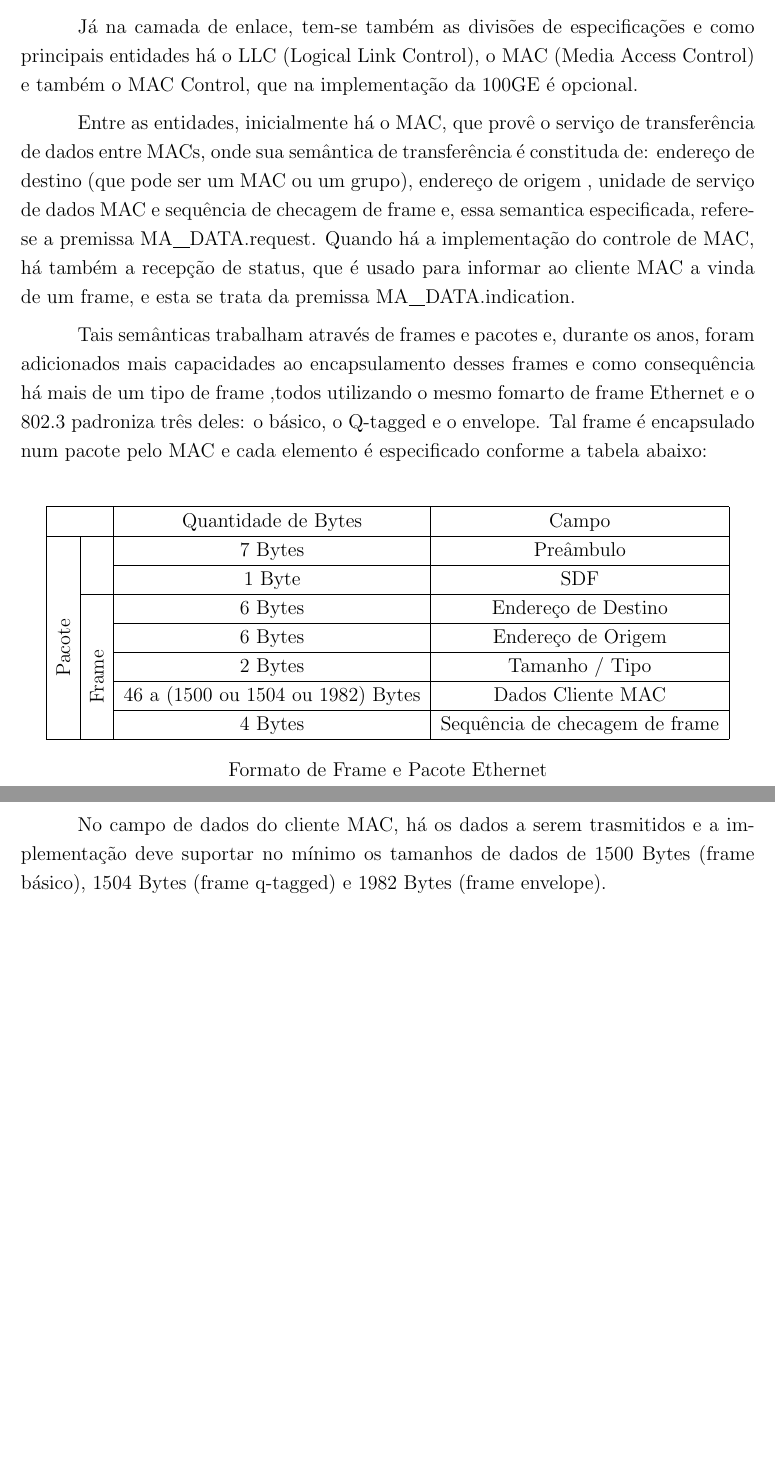
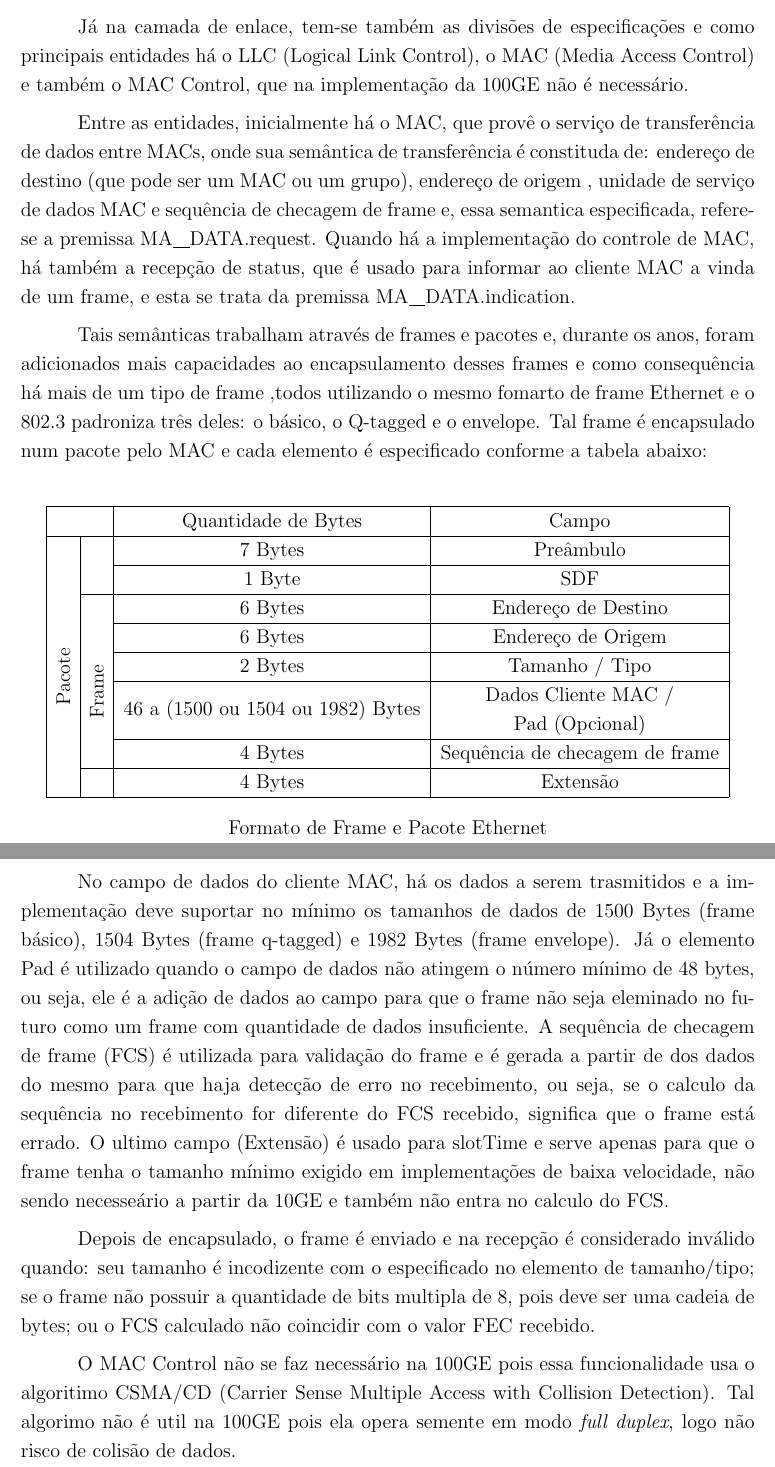
Before and after one commit to kennedyrocha/TCC-Atividades, a LaTeX document (Ethernet.tex): two parts of pages 3 and 4 of 4, joined at a grey line, cut so that both start at the same text, the shorter picture padded with empty space. Compiled offline with pdfLaTeX.

Commit message:
Frame and Packet Ethernet, MAC Control

```diff
--- a/Ethernet.tex
+++ b/Ethernet.tex
@@ -45,7 +45,7 @@ A quarta subcamada (PMD) provê o serviço de intermédio entre o PMA e o MDI co
 
 Relacionado ao PMD, tem-se ainda o MDI (Medium Dependent Interface), que é a interface de comunicação entre o dispositivo PMD e o Medium, podendo o Medium ser entendido como meio de comunicação (fibra ótica, cabo de cobre, backplane). Essa interface pode ser compreendida de outro modo como o receptor e/ou transmissor acoplado ao dispositivo PMD, e varia conforme a normativa, sendo que na 100GBASE-SR10 é apresentada três opções de implementação e a recomendada é a que há dez faixas para transmissão e outras dez para recepção (IEEE Standards for Ethernet (2018) - Figura 86-7).
 
-Já na camada de enlace, tem-se também as divisões de especificações e como principais entidades há o LLC (Logical Link Control), o MAC (Media Access Control) e também o MAC Control, que na implementação da 100GE é opcional.
+Já na camada de enlace, tem-se também as divisões de especificações e como principais entidades há o LLC (Logical Link Control), o MAC (Media Access Control) e também o MAC Control, que na implementação da 100GE não é necessário.
 
 Entre as entidades, inicialmente há o MAC, que provê o serviço de transferência de dados entre MACs, onde sua semântica de transferência é constituda de: endereço de destino (que pode ser um MAC ou um grupo), endereço de origem , unidade de serviço de dados MAC e sequência de checagem de frame e, essa semantica especificada, refere-se a premissa MA\underline{\hspace*{0.14in}}DATA.request. Quando há a implementação do controle de MAC, há também a recepção de status, que é usado para informar ao cliente MAC a vinda de um frame, e esta se trata da premissa MA\underline{\hspace*{0.14in}}DATA.indication.
 
@@ -58,15 +58,18 @@ Tais semânticas trabalham através de frames e pacotes e, durante os anos, fora
 			\hline
 			\multicolumn{2}{| c |}{} & Quantidade de Bytes & Campo \\
 			\hline
-			\multirow{8}{*}{\begin{sideways}\parbox{2cm}{\centering Pacote}\end{sideways}}
+			\multirow{10}{*}{\begin{sideways}\parbox{2cm}{\centering Pacote}\end{sideways}}
 				& & 7 Bytes & Preâmbulo \\ \cline{3-4}
 				& & 1 Byte & SDF \\ \cline{2-4}
-				& \multirow{6}{*}{\begin{sideways}\parbox{2cm}{\centering Frame}\end{sideways}}
+				& \multirow{7}{*}{\begin{sideways}\parbox{2cm}{\centering Frame}\end{sideways}}
 					& 6 Bytes & Endereço de Destino \\ \cline{3-4}
 					& & 6 Bytes & Endereço de Origem \\ \cline{3-4}
 					& & 2 Bytes & Tamanho / Tipo \\ \cline{3-4}
-					& & 46 a (1500 ou 1504 ou 1982) Bytes & Dados Cliente MAC \\ \cline{3-4}
-					& & 4 Bytes & Sequência de checagem de frame \\ \cline{3-4}
+					& & \multirow{2}{*}{46 a (1500 ou 1504 ou 1982) Bytes}
+					& Dados Cliente MAC /\\
+					& & & Pad (Opcional) \\ \cline{3-4}
+					& & 4 Bytes & Sequência de checagem de frame \\ \cline{2-4}
+					& & 4 Bytes & Extensão \\
 			\hline
 		\end{tabular}
 		\centering
@@ -78,8 +81,10 @@ Tais semânticas trabalham através de frames e pacotes e, durante os anos, fora
 
 O primeiro elemento (preâmbulo), ajuda na sincronização do PLS com o tempo do pacote e serve para avisar que um frame está a caminho. O SFD é a sequência de dados fixada (10101011) que antecede o frame, ou seja, depois dela o receptor saberá que será os bits do frame. Os campos de endereço possuem 48 bits cada, e o endereço de destino pode ser um MAC unico, um grupo ou todos os endereços da LAN. Se o primeiro bit for 0, significa que se refere a um endereço (unicast), se for 1 segnifica que que é mais de um endereço (multicast ou broadcast), enquando o segundo bit (do endereço destino) irá dizer se o endereço é administrado localmente ou globalmente. Para o broadcast, todos os bits do elemento devem ser 1. O campo de Tamanho / Tipo possui dois significados, se for menor ou igual a 1500 indica o número de bytes dentro do próximo campo (Dados Cliente MAC), se estiver entre 1501 e 1536 então indica o Ethertype do protocolo do cliente MAC.
 
-No campo de dados do cliente MAC, há os dados a serem trasmitidos e a implementação deve suportar no mínimo os tamanhos de dados de 1500 Bytes (frame básico), 1504 Bytes (frame q-tagged) e 1982 Bytes (frame envelope).
+No campo de dados do cliente MAC, há os dados a serem trasmitidos e a implementação deve suportar no mínimo os tamanhos de dados de 1500 Bytes (frame básico), 1504 Bytes (frame q-tagged) e 1982 Bytes (frame envelope). Já o elemento Pad é utilizado quando o campo de dados não atingem o número mínimo de 48 bytes, ou seja, ele é a adição de dados ao campo para que o frame não seja eleminado no futuro como um frame com quantidade de dados insuficiente. A sequência de checagem de frame (FCS) é utilizada para validação do frame e é gerada a partir de dos dados do mesmo para que haja detecção de erro no recebimento, ou seja, se o calculo da sequência no recebimento for diferente do FCS recebido, significa que o frame está errado. O ultimo campo (Extensão) é usado para slotTime e serve apenas para que o frame tenha o tamanho mínimo exigido em implementações de baixa velocidade, não sendo necesseário a partir da 10GE e também não entra no calculo do FCS.
 
+Depois de encapsulado, o frame é enviado e na recepção é considerado inválido quando: seu tamanho é incodizente com o especificado no elemento de tamanho/tipo; se o frame não possuir a quantidade de bits multipla de 8, pois deve ser uma cadeia de bytes; ou o FCS calculado não coincidir com o valor FEC recebido.
 
+O MAC Control não se faz necessário na 100GE pois essa funcionalidade usa o algoritimo CSMA/CD (Carrier Sense Multiple Access with Collision Detection). Tal algorimo não é util na 100GE pois ela opera semente em modo \textit{full duplex}, logo não risco de colisão de dados.
 
 \end{document}
```
Also changed, not shown: Ethernet.pdf, Ethernet.tex (2 more changed lines), 2 other files.
